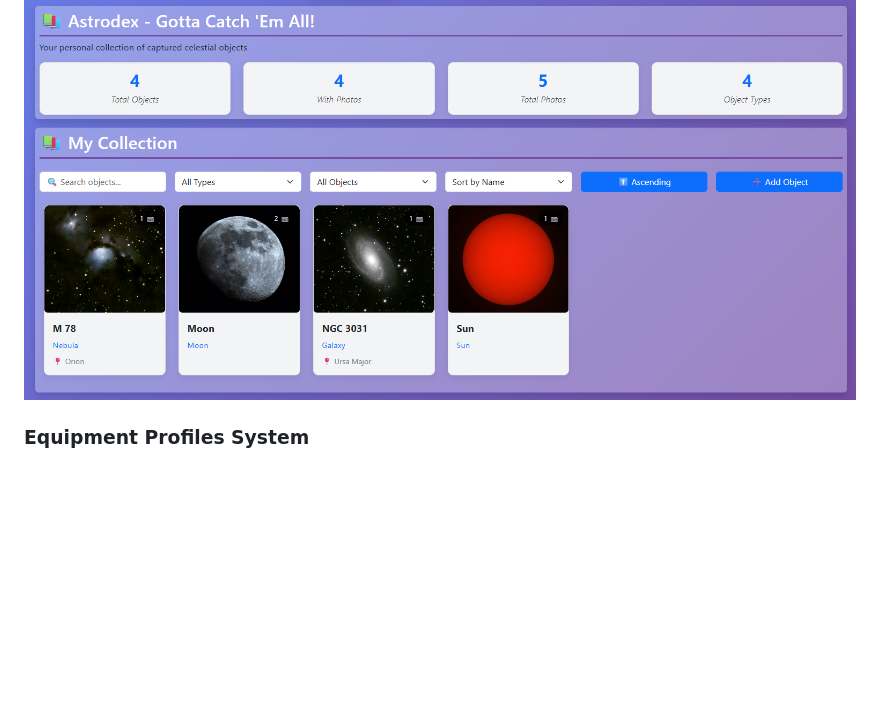
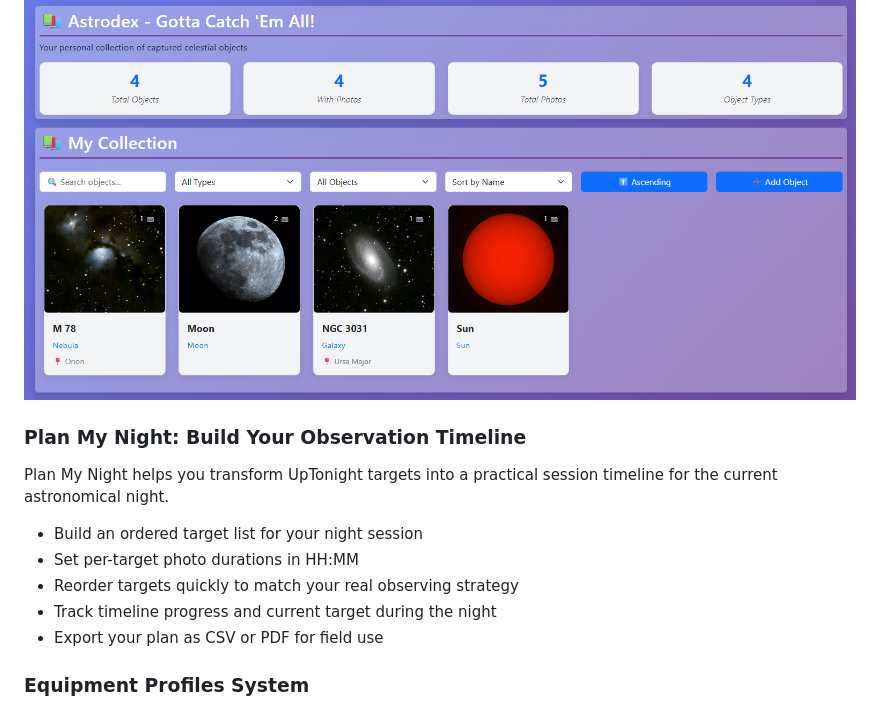
Before and after one commit to WorldOfGZ/myastroboard, a Markdown page: README.md, the part around the change. Drawn GitHub-style; blank space fills up the shorter version.

```diff
--- a/README.md
+++ b/README.md
@@ -47,6 +47,15 @@ Automated UpTonight execution, based on the [mawinkler/uptonight](https://github
 Astrodex is your personal tracker for every celestial object you've captured. Browse your collection with detailed metadata and imaging information.
 
 ![Astrodex Collection](docs/img/astrodex.png)
+
+### Plan My Night: Build Your Observation Timeline
+Plan My Night helps you transform UpTonight targets into a practical session timeline for the current astronomical night.
+
+- Build an ordered target list for your night session
+- Set per-target photo durations in HH:MM
+- Reorder targets quickly to match your real observing strategy
+- Track timeline progress and current target during the night
+- Export your plan as CSV or PDF for field use
 
 ### Equipment Profiles System
 - **Telescope profiles**: focal length, aperture, type
```
Also changed, not shown: docs/VISUAL_TOUR.md (+15 -3 lines), docs/img/plan_my_night.png (added).
